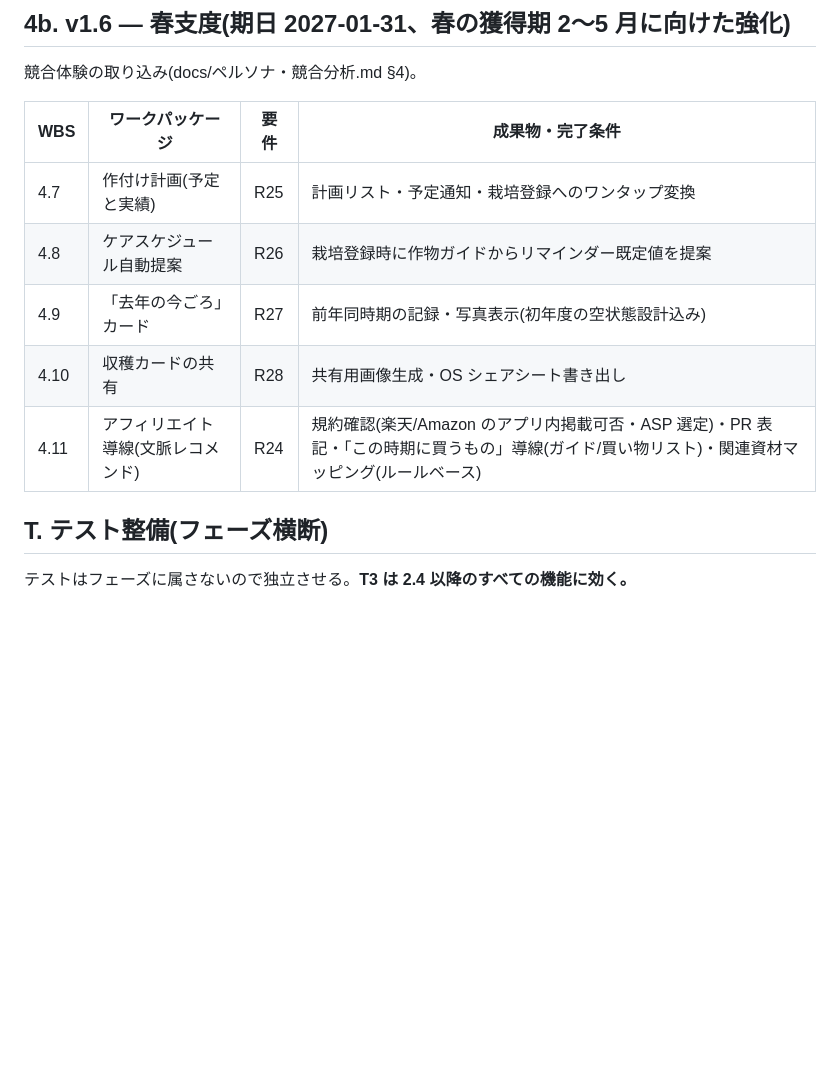
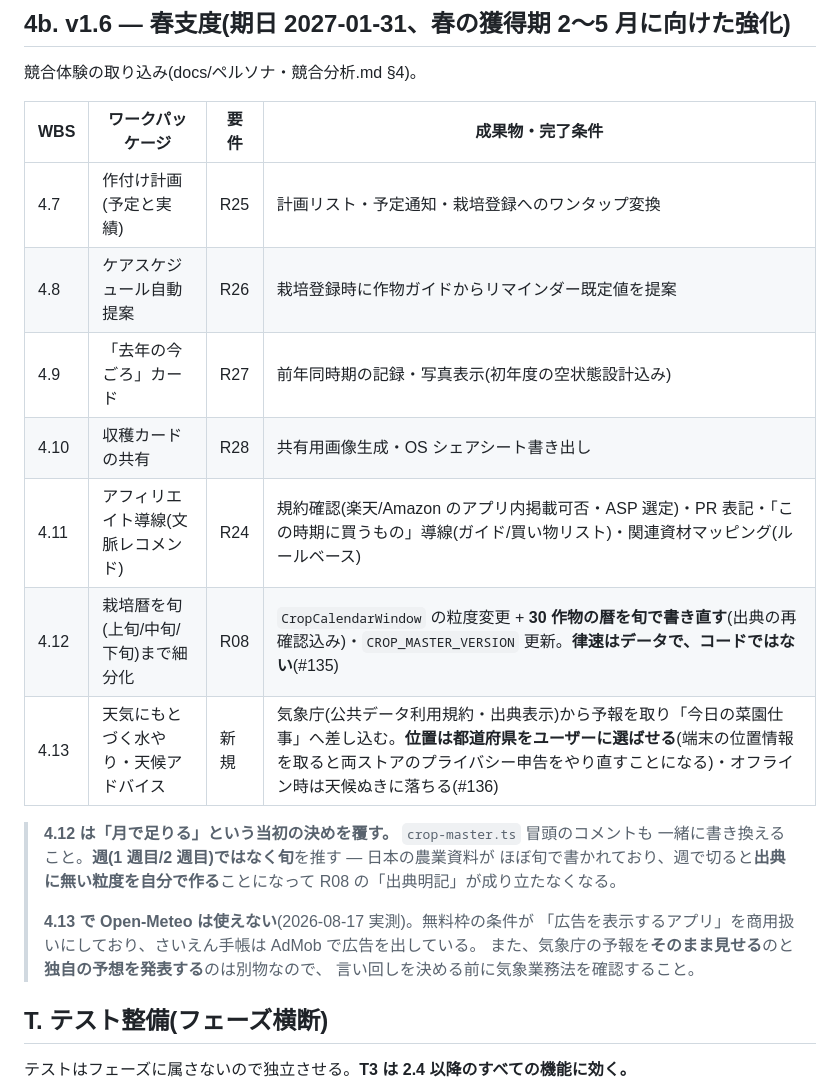
Before and after one commit to keisato848/saien-techo, a Markdown page: docs/WBS.md, the part around the change. GitHub-like rendering; blank space fills up the shorter version.

Commit message:
docs(wbs): 栽培暦の旬化(4.12)と天気アドバイス(4.13)を v1.6 に積んだ
「まきどきを 8 月とひとくくりにしない」「天気予報にもとづく水やりアドバイス」の
2 件を起票し(#135 / #136)、WBS の 4b(v1.6 春支度)に置いた。どちらも
春の獲得期に効く強化なので、この節が居場所として正しい。

調べて分かった、着手前に効く 2 点を注記として残す:

- **週(1 週目/2 週目)ではなく旬(上旬/中旬/下旬)を推す。** 日本の農業資料は
  ほぼ旬で書かれており、週で切ると出典に無い粒度を自分で作ることになって
  R08 の「出典明記」が成り立たなくなる。4.12 の律速は型ではなく
  30 作物ぶんのデータ書き直しで、その出典を揃えられるかが本体
- **Open-Meteo は使えない**(2026-08-17 に利用条件を実測)。無料枠が
  「広告を表示するアプリ」を商用扱いにしており、さいえん手帳は AdMob で
  広告を出している。気象庁(公共データ利用規約・出典表示)が第一候補。
  併せて、独自の予想を発表すると予報業務の許可が要る(気象業務法)ので
  言い回しの確認が要る

位置情報についても #136 に書いたとおり、**都道府県をユーザーに選ばせる**のを推す。
端末の位置情報を取ると両ストアのプライバシー申告をやり直すことになる
(現在は「位置はサードパーティ広告のためのおおよそのもの」だけで申告済み)。

Refs #135
Refs #136

Co-Authored-By: Claude Opus 5 (1M context) <noreply@anthropic.com>
Claude-Session: https://claude.ai/code/session_01R7VM4UnHqkcfy5oUxnKKvG

```diff
--- a/docs/WBS.md
+++ b/docs/WBS.md
@@ -139,13 +139,25 @@ v1.0 の機能フリーズ(実行計画 W5)までに 5 段階で完了させる
 
 競合体験の取り込み(docs/ペルソナ・競合分析.md §4)。
 
-| WBS  | ワークパッケージ                   | 要件 | 成果物・完了条件                                                                                                                               |
-| ---- | ---------------------------------- | ---- | ---------------------------------------------------------------------------------------------------------------------------------------------- |
-| 4.7  | 作付け計画(予定と実績)             | R25  | 計画リスト・予定通知・栽培登録へのワンタップ変換                                                                                               |
-| 4.8  | ケアスケジュール自動提案           | R26  | 栽培登録時に作物ガイドからリマインダー既定値を提案                                                                                             |
-| 4.9  | 「去年の今ごろ」カード             | R27  | 前年同時期の記録・写真表示(初年度の空状態設計込み)                                                                                             |
-| 4.10 | 収穫カードの共有                   | R28  | 共有用画像生成・OS シェアシート書き出し                                                                                                        |
-| 4.11 | アフィリエイト導線(文脈レコメンド) | R24  | 規約確認(楽天/Amazon のアプリ内掲載可否・ASP 選定)・PR 表記・「この時期に買うもの」導線(ガイド/買い物リスト)・関連資材マッピング(ルールベース) |
+| WBS  | ワークパッケージ                     | 要件 | 成果物・完了条件                                                                                                                                                                                                                   |
+| ---- | ------------------------------------ | ---- | ---------------------------------------------------------------------------------------------------------------------------------------------------------------------------------------------------------------------------------- |
+| 4.7  | 作付け計画(予定と実績)               | R25  | 計画リスト・予定通知・栽培登録へのワンタップ変換                                                                                                                                                                                   |
+| 4.8  | ケアスケジュール自動提案             | R26  | 栽培登録時に作物ガイドからリマインダー既定値を提案                                                                                                                                                                                 |
+| 4.9  | 「去年の今ごろ」カード               | R27  | 前年同時期の記録・写真表示(初年度の空状態設計込み)                                                                                                                                                                                 |
+| 4.10 | 収穫カードの共有                     | R28  | 共有用画像生成・OS シェアシート書き出し                                                                                                                                                                                            |
+| 4.11 | アフィリエイト導線(文脈レコメンド)   | R24  | 規約確認(楽天/Amazon のアプリ内掲載可否・ASP 選定)・PR 表記・「この時期に買うもの」導線(ガイド/買い物リスト)・関連資材マッピング(ルールベース)                                                                                     |
+| 4.12 | 栽培暦を旬(上旬/中旬/下旬)まで細分化 | R08  | `CropCalendarWindow` の粒度変更 + **30 作物の暦を旬で書き直す**(出典の再確認込み)・`CROP_MASTER_VERSION` 更新。**律速はデータで、コードではない**(#135)                                                                            |
+| 4.13 | 天気にもとづく水やり・天候アドバイス | 新規 | 気象庁(公共データ利用規約・出典表示)から予報を取り「今日の菜園仕事」へ差し込む。**位置は都道府県をユーザーに選ばせる**(端末の位置情報を取ると両ストアのプライバシー申告をやり直すことになる)・オフライン時は天候ぬきに落ちる(#136) |
+
+> **4.12 は「月で足りる」という当初の決めを覆す。** `crop-master.ts` 冒頭のコメントも
+> 一緒に書き換えること。**週(1 週目/2 週目)ではなく旬**を推す — 日本の農業資料が
+> ほぼ旬で書かれており、週で切ると**出典に無い粒度を自分で作る**ことになって
+> R08 の「出典明記」が成り立たなくなる。
+>
+> **4.13 で Open-Meteo は使えない**(2026-08-17 実測)。無料枠の条件が
+> 「広告を表示するアプリ」を商用扱いにしており、さいえん手帳は AdMob で広告を出している。
+> また、気象庁の予報を**そのまま見せる**のと**独自の予想を発表する**のは別物なので、
+> 言い回しを決める前に気象業務法を確認すること。
 
 ## T. テスト整備(フェーズ横断)
 
```
